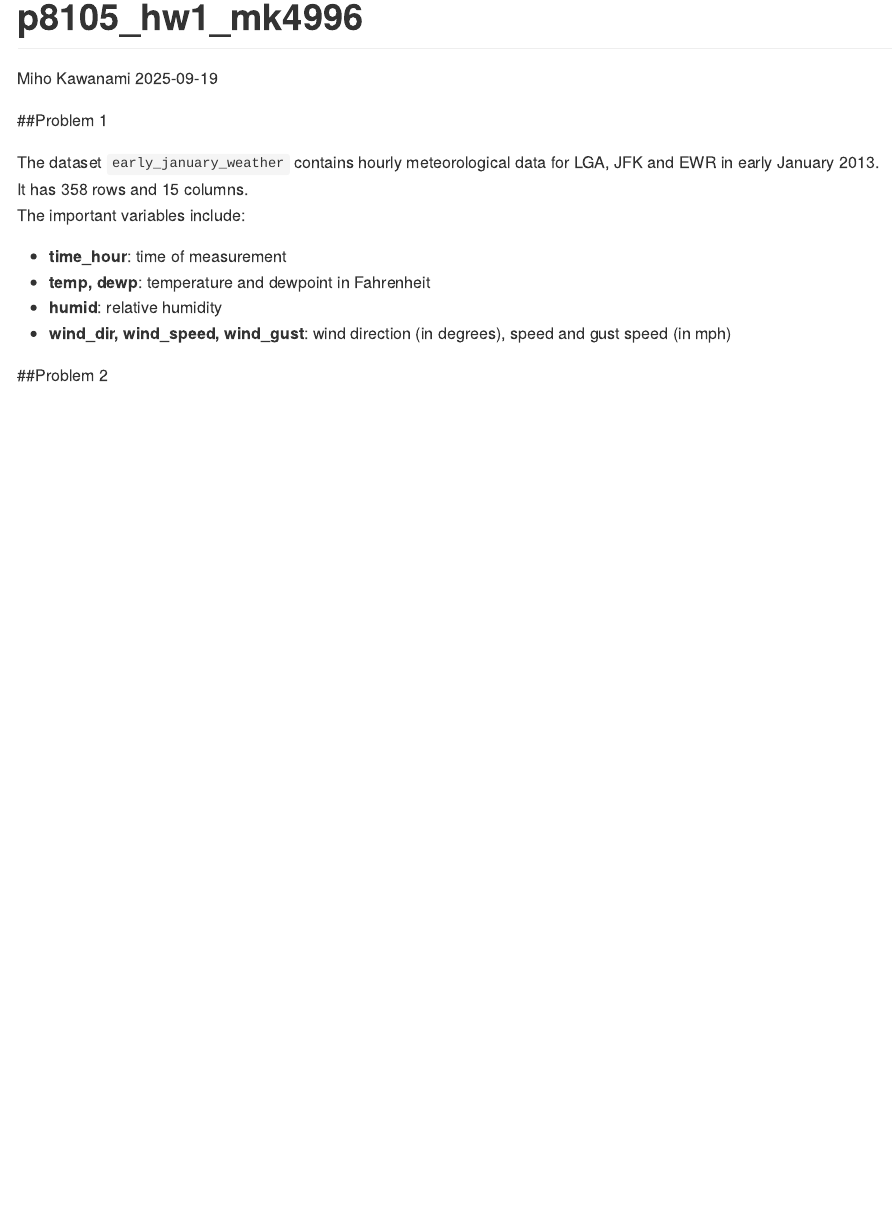
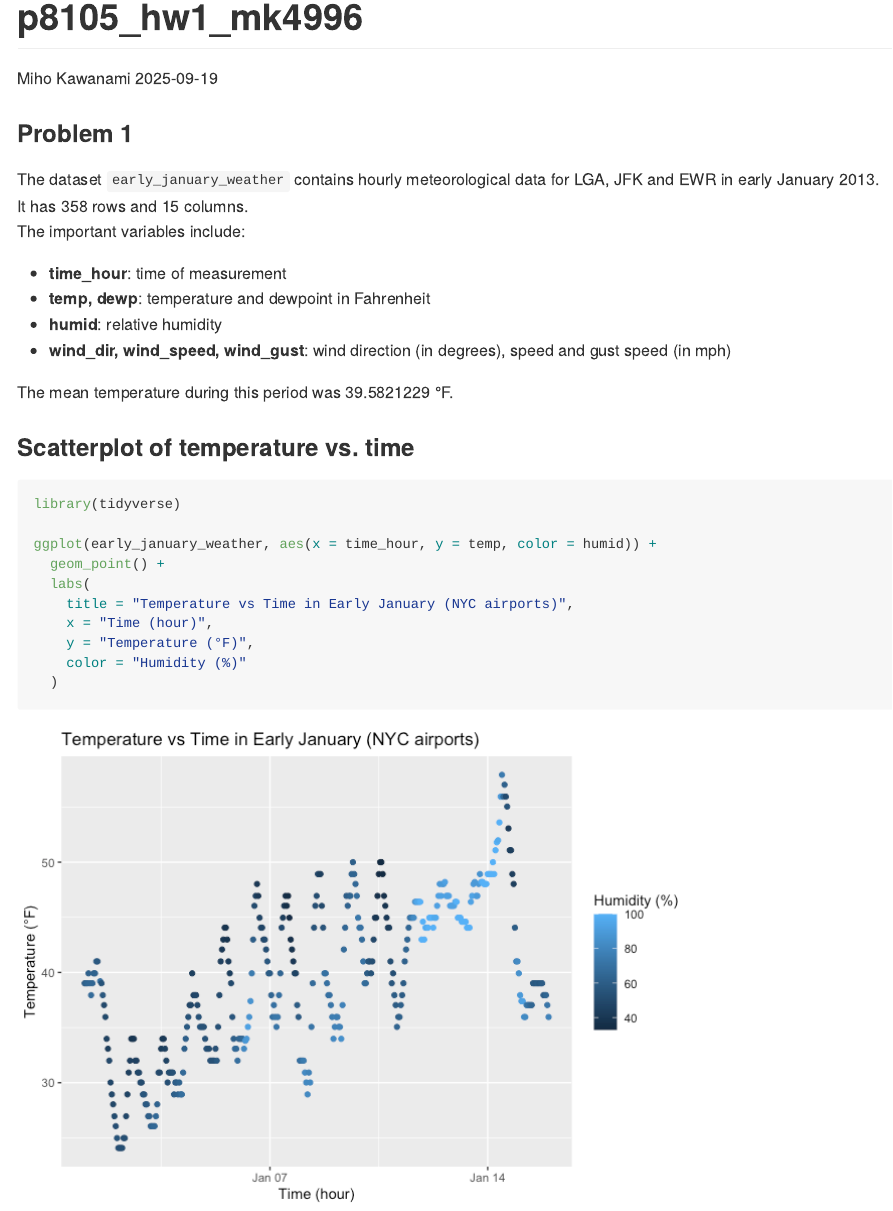
Before and after one commit to mk4996/p8105_hw1_mk4996, an R Markdown document (p8105_hw1_mk4996.rmd): the page in a window 1100 px wide, from its top. The pictures show the output file p8105_hw1_mk4996.md that the author committed with the source, drawn offline in the style of GitHub.

Commit message:
updated problem 1

````diff
--- a/p8105_hw1_mk4996.rmd
+++ b/p8105_hw1_mk4996.rmd
@@ -20,6 +20,18 @@ The important variables include:
 - **humid**: relative humidity
 - **wind_dir, wind_speed, wind_gust**: wind direction (in degrees), speed and gust speed (in mph)
 
+The mean temperature during this period was `r mean(early_january_weather$temp, na.rm = TRUE)` °F.
 
+### Scatterplot of temperature vs. time
+```{r scatterplot, message=FALSE, warning=FALSE}
+library(tidyverse)
 
-##Problem 2
+ggplot(early_january_weather, aes(x = time_hour, y = temp, color = humid)) +
+  geom_point() +
+  labs(
+    title = "Temperature vs Time in Early January (NYC airports)",
+    x = "Time (hour)",
+    y = "Temperature (°F)",
+    color = "Humidity (%)"
+  )
+```
````
Also changed, not shown: p8105_hw1_mk4996.md, p8105_hw1_mk4996_files/figure-gfm/scatterplot-1.png (added), p8105_hw1_mk4996.rmd (2 more changed lines).
